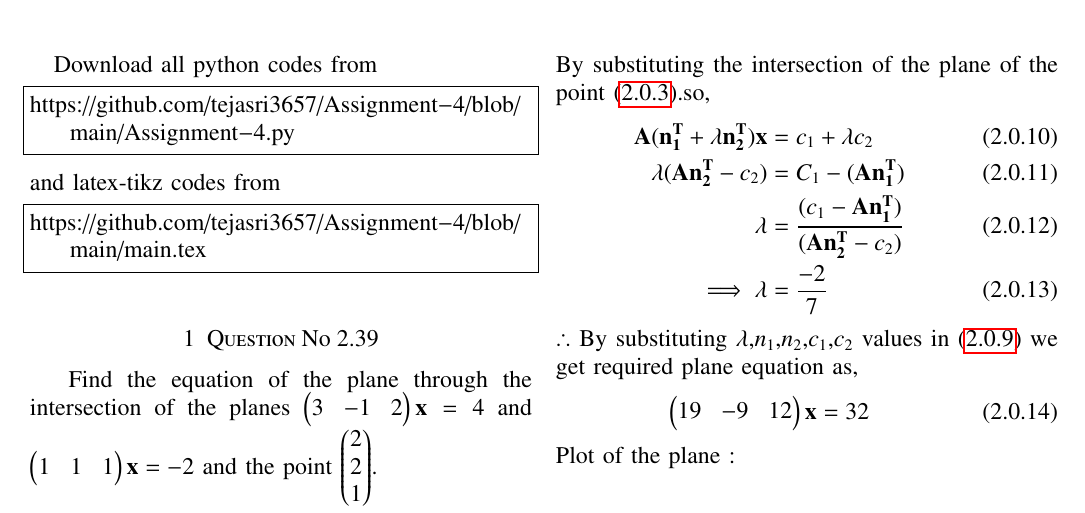
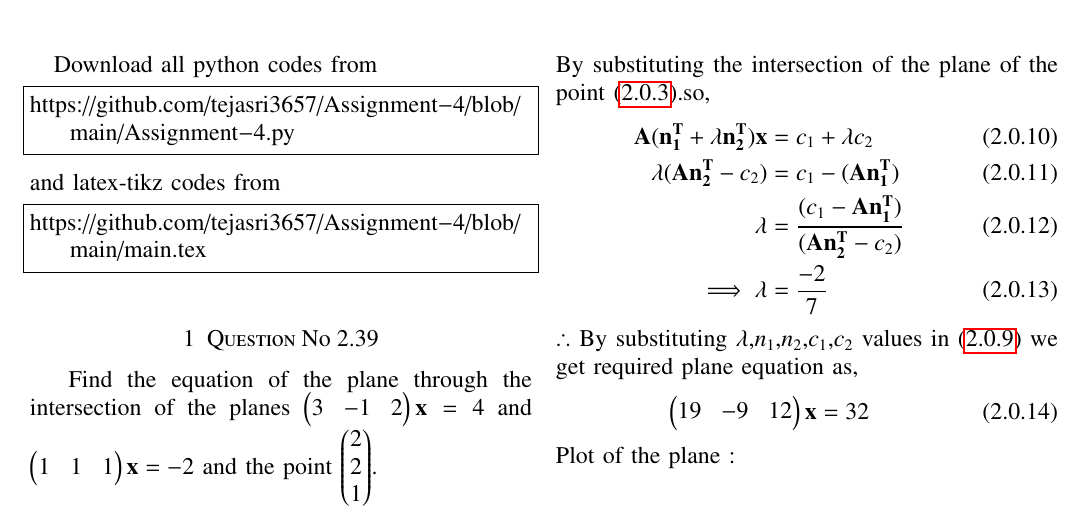
Before and after one commit to tejasri3657/Assignment-4, a LaTeX paper (main.tex): part of the page, cut so that both start at the same text. Compiled offline with pdfLaTeX.

Commit message:
Update main.tex

```diff
--- a/main.tex
+++ b/main.tex
@@ -181,7 +181,7 @@ Required equation of the plane containing \eqref{2.0.4} and \eqref{2.0.5} is,
 By substituting the intersection of the plane of the point \eqref{2.0.3}.so,
 \begin{align}
 \vec{A}(\vec{n_1^T}+\lambda\vec{n_2^T})\vec{x} &= c_1+\lambda c_2 \\
-\lambda(\vec{A}\vec{n_2^T}-c_2)&=C_1-(\vec{A}\vec{n_1^T}) \\
+\lambda(\vec{A}\vec{n_2^T}-c_2)&=c_1-(\vec{A}\vec{n_1^T}) \\
 \lambda&=\frac{(c_1-\vec{A}\vec{n_1^T})}{(\vec{A}\vec{n_2^T}-c_2)} \\
 \implies\lambda &= \frac{-2}{7}
 \end{align}
```
